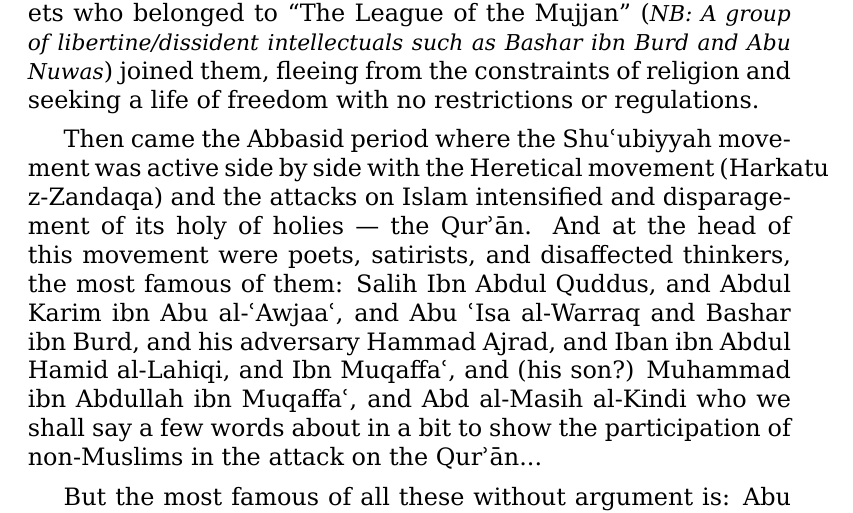
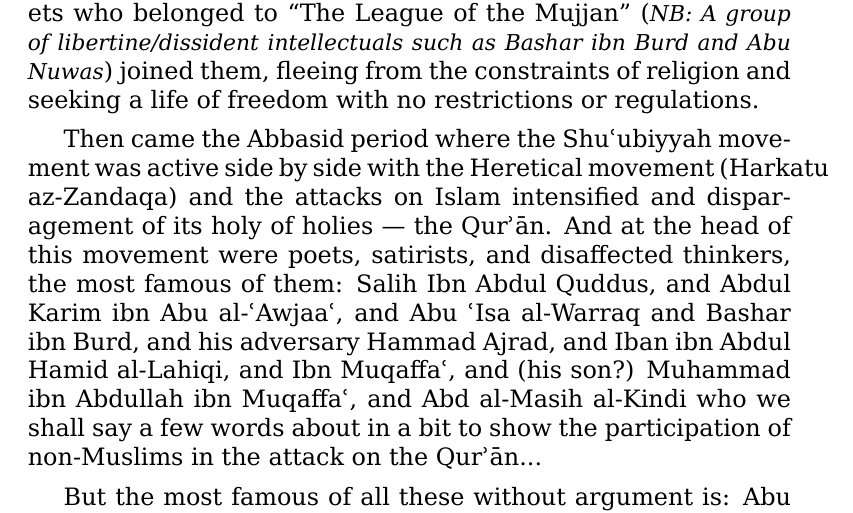
Before and after one commit to alsanaaziz/salam, a LaTeX thesis (books/My_Ordeal_With_The_Quran.tex): part of page 27 of 79, cut so that both start at the same text. Compiled offline with XeLaTeX.

Commit message:
books: fixed "az-Zandaqa".

```diff
--- a/books/My_Ordeal_With_The_Quran.tex
+++ b/books/My_Ordeal_With_The_Quran.tex
@@ -610,7 +610,7 @@ joined them, fleeing from the constraints of religion
 and seeking a life of freedom with no restrictions or regulations.
 
 Then came the Abbasid period where the Shu\`ubiyyah movement was active side by
-side with the Heretical movement (Harkatu z\–Zandaqa) and the attacks on Islam
+side with the Heretical movement (Harkatu az\–Zandaqa) and the attacks on Islam
 intensified and disparagement of its holy of holies — the \Quran. And at the
 head of this movement were poets, satirists, and disaffected thinkers, the most
 famous of them: Salih Ibn Abdul Quddus, and Abdul Karim ibn Abu al\–\`Awjaa\`,
```
